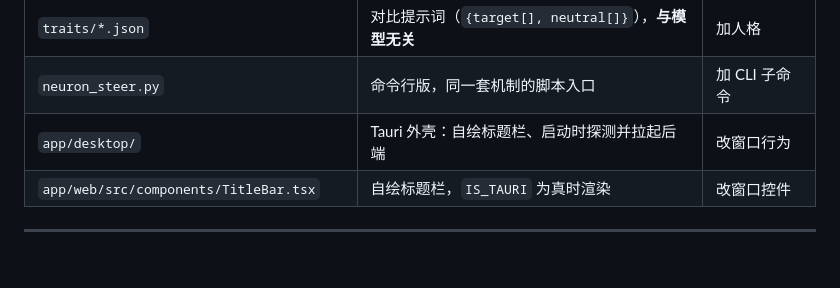
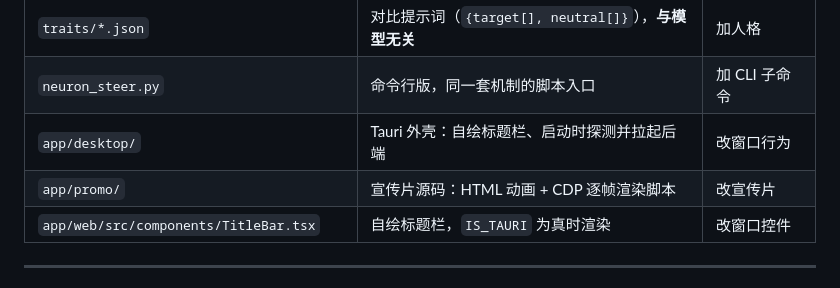
Before and after one commit to TTDiang2/TT_Persona, a Markdown page: AGENTS.md, the part around the change. GitHub-like rendering.

```diff
--- a/AGENTS.md
+++ b/AGENTS.md
@@ -60,6 +60,7 @@ D:/AI/LLM/venv/Scripts/python.exe app/verify.py
 | `traits/*.json` | 对比提示词（`{target[], neutral[]}`），**与模型无关** | 加人格 |
 | `neuron_steer.py` | 命令行版，同一套机制的脚本入口 | 加 CLI 子命令 |
 | `app/desktop/` | Tauri 外壳：自绘标题栏、启动时探测并拉起后端 | 改窗口行为 |
+| `app/promo/` | 宣传片源码：HTML 动画 + CDP 逐帧渲染脚本 | 改宣传片 |
 | `app/web/src/components/TitleBar.tsx` | 自绘标题栏，`IS_TAURI` 为真时渲染 | 改窗口控件 |
 
 ---
```
Also changed, not shown: README.md (+18 -0 lines), docs/video/poster.jpg (added), 4 other files.
